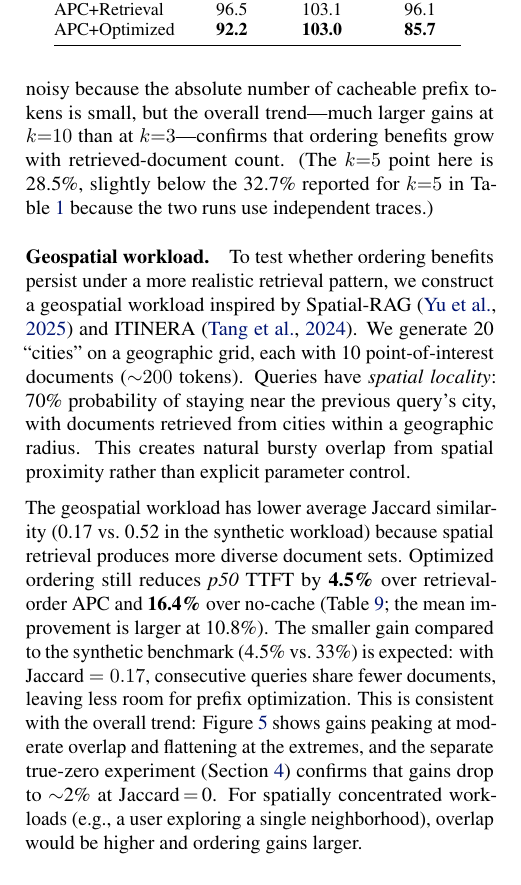
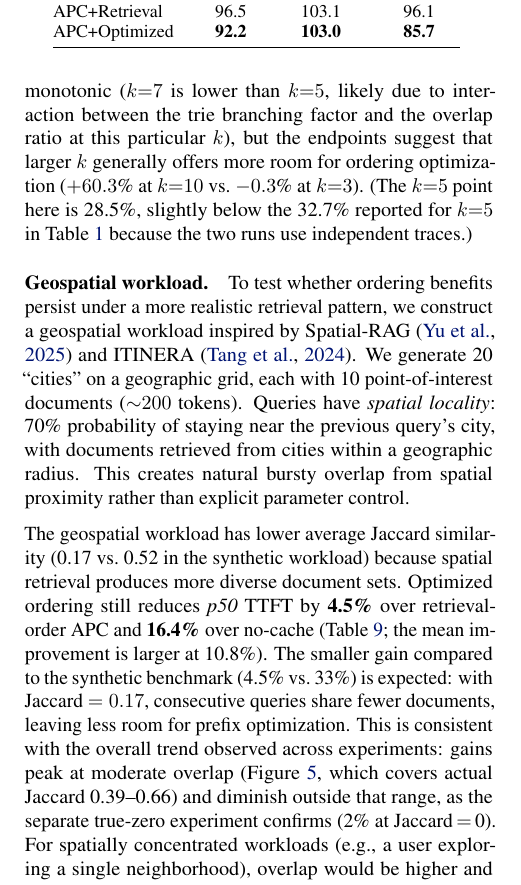
Before and after one commit to tantansir/RAGCachePlusPlus, a LaTeX paper (paper/paper.tex): part of one column of page 9 of 15, cut so that both start at the same text. Compiled offline with pdfLaTeX.

Commit message:
Fix k-sweep over-claim + stop over-citing Figure 5
1. k-sweep: "confirms that ordering benefits grow with retrieved-
   document count" was too strong (data is not monotonic: k=5 28.5%
   -> k=7 5.4%). Changed to "the trend is not monotonic... but the
   endpoints suggest that larger k generally offers more room for
   ordering optimization."

2. Figure 5 citations: the figure covers actual Jaccard 0.39-0.66
   (Table 14), but was being cited to support conclusions at Jaccard
   0.17 (geospatial), 0.06 (Wikipedia), and 0.88 (NQ-Open) -- all
   outside its range. Fixed:
   - Geospatial: now says "Figure 5, which covers actual Jaccard
     0.39-0.66" so the scope is explicit.
   - NQ-Open: removed "matching the overlap-sensitivity curve in
     Figure 5" (0.88 is outside the figure's range).
   - Wikipedia: removed "flattening trend at the extremes of Figure 5"
     (0.06 is far below any point in the figure).

Co-Authored-By: Claude Opus 4.6 (1M context) <noreply@anthropic.com>

```diff
--- a/paper/paper.tex
+++ b/paper/paper.tex
@@ -728,7 +728,7 @@ APC+Oracle & 42.04 & 53.08 & $+30.3$\% \\
 We sweep \texttt{gpu\_memory\_utilization} from 0.78 to 0.90; ordering improvement remains \textbf{stable at 29--31\%} across all memory levels. We also rerun at \texttt{max\_model\_len}$=$2048 (vs.\ 4096): improvement remains \textbf{31.0\%}, confirming that benefits derive from prefix structure, not context-length-specific behavior.
 
 \paragraph{Generality.}
-Beyond the Qwen2.5 family, we evaluate on Microsoft Phi-3-mini-4k-instruct (3.8B parameters, \textbf{Phi architecture}): ordering achieves \textbf{18.3\% improvement}. Combined with Qwen2.5-0.5B (19.4\%), 1.5B (20.1\%), and 7B (32.7\%), benefits generalize across model scales and architectures. In a separate sensitivity run (different trace seed and warmup schedule than Table~\ref{tab:main}; see the cross-table-baselines note in Section~\ref{sec:eval}), sweeping $k \in \{3,5,7,10\}$ at overlap\,$=$\,0.6 gives improvement $-0.3\%,\; +28.5\%,\; +5.4\%,\; +60.3\%$. Small-$k$ values are noisy because the absolute number of cacheable prefix tokens is small, but the overall trend---much larger gains at $k{=}10$ than at $k{=}3$---confirms that ordering benefits grow with retrieved-document count. (The $k{=}5$ point here is 28.5\%, slightly below the 32.7\% reported for $k{=}5$ in Table~\ref{tab:main} because the two runs use independent traces.)
+Beyond the Qwen2.5 family, we evaluate on Microsoft Phi-3-mini-4k-instruct (3.8B parameters, \textbf{Phi architecture}): ordering achieves \textbf{18.3\% improvement}. Combined with Qwen2.5-0.5B (19.4\%), 1.5B (20.1\%), and 7B (32.7\%), benefits generalize across model scales and architectures. In a separate sensitivity run (different trace seed and warmup schedule than Table~\ref{tab:main}; see the cross-table-baselines note in Section~\ref{sec:eval}), sweeping $k \in \{3,5,7,10\}$ at overlap\,$=$\,0.6 gives improvement $-0.3\%,\; +28.5\%,\; +5.4\%,\; +60.3\%$. The trend is not monotonic ($k{=}7$ is lower than $k{=}5$, likely due to interaction between the trie branching factor and the overlap ratio at this particular $k$), but the endpoints suggest that larger $k$ generally offers more room for ordering optimization ($+60.3$\% at $k{=}10$ vs.\ $-0.3$\% at $k{=}3$). (The $k{=}5$ point here is 28.5\%, slightly below the 32.7\% reported for $k{=}5$ in Table~\ref{tab:main} because the two runs use independent traces.)
 
 \paragraph{Geospatial workload.}
 \label{sec:spatial}
@@ -752,7 +752,7 @@ APC+Optimized & \textbf{92.2} & \textbf{103.0} & \textbf{85.7} \\
 \vspace{-0.5em}
 \end{table}
 
-The geospatial workload has lower average Jaccard similarity (0.17 vs.\ 0.52 in the synthetic workload) because spatial retrieval produces more diverse document sets. Optimized ordering still reduces \emph{p50} TTFT by \textbf{4.5\%} over retrieval-order APC and \textbf{16.4\%} over no-cache (Table~\ref{tab:spatial}; the mean improvement is larger at 10.8\%). The smaller gain compared to the synthetic benchmark (4.5\% vs.\ 33\%) is expected: with Jaccard $= 0.17$, consecutive queries share fewer documents, leaving less room for prefix optimization. This is consistent with the overall trend: Figure~\ref{fig:overlap} shows gains peaking at moderate overlap and flattening at the extremes, and the separate true-zero experiment (Section~\ref{sec:eval}) confirms that gains drop to ${\sim}$2\% at Jaccard\,$=$\,0. For spatially concentrated workloads (e.g., a user exploring a single neighborhood), overlap would be higher and ordering gains larger.
+The geospatial workload has lower average Jaccard similarity (0.17 vs.\ 0.52 in the synthetic workload) because spatial retrieval produces more diverse document sets. Optimized ordering still reduces \emph{p50} TTFT by \textbf{4.5\%} over retrieval-order APC and \textbf{16.4\%} over no-cache (Table~\ref{tab:spatial}; the mean improvement is larger at 10.8\%). The smaller gain compared to the synthetic benchmark (4.5\% vs.\ 33\%) is expected: with Jaccard $= 0.17$, consecutive queries share fewer documents, leaving less room for prefix optimization. This is consistent with the overall trend observed across experiments: gains peak at moderate overlap (Figure~\ref{fig:overlap}, which covers actual Jaccard 0.39--0.66) and diminish outside that range, as the separate true-zero experiment confirms (2\% at Jaccard\,$=$\,0). For spatially concentrated workloads (e.g., a user exploring a single neighborhood), overlap would be higher and ordering gains larger.
 
 \subsection{Workload Diversity}
 \label{sec:nq}
```
Also changed, not shown: paper/paper.pdf, paper/paper.tex (4 more changed lines).
